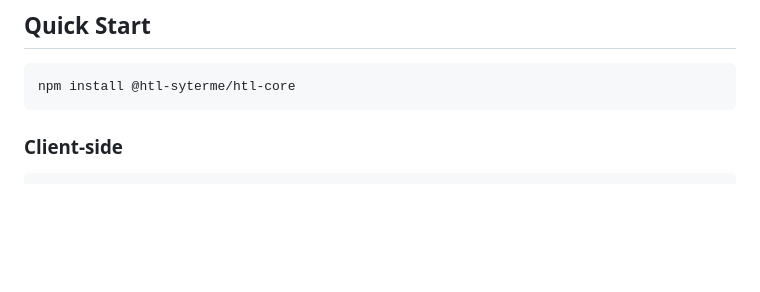
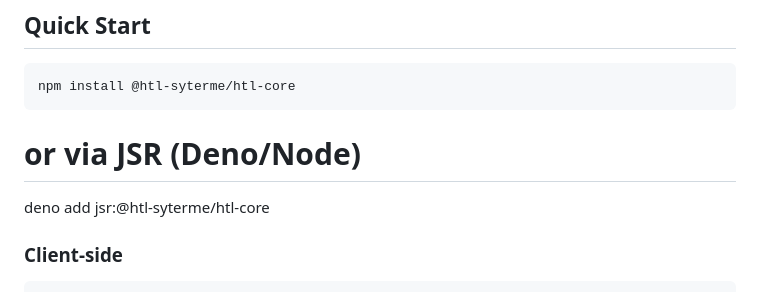
Before and after one commit to htl-syterme/htl-core, a Markdown page: README.md, the part around the change. Rendered like a GitHub page; blank space fills up the shorter version.

Commit message:
docs: add JSR install option

```diff
--- a/README.md
+++ b/README.md
@@ -45,6 +45,8 @@ A signed HTTP header proving a human was behind the request before it hits your
 ## Quick Start
 
     npm install @htl-syterme/htl-core
+# or via JSR (Deno/Node)
+deno add jsr:@htl-syterme/htl-core
 
 ### Client-side
 
```
